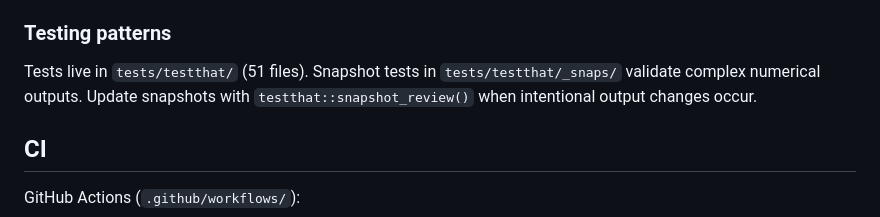
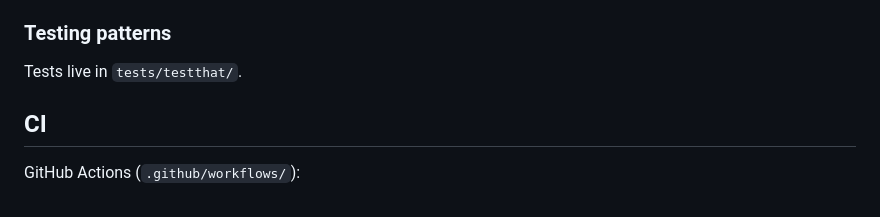
Before and after one commit to InsightRX/PKPDsim, a Markdown page: CLAUDE.md, the part around the change. Rendered like a GitHub page.

Commit message:
Update CLAUDE.md
Co-authored-by: Copilot <175728472+Copilot@users.noreply.github.com>

```diff
--- a/CLAUDE.md
+++ b/CLAUDE.md
@@ -67,7 +67,7 @@ IIV and IOV are applied in `calculate_parameters.R` before simulation. Supported
 
 ### Testing patterns
 
-Tests live in `tests/testthat/` (51 files). Snapshot tests in `tests/testthat/_snaps/` validate complex numerical outputs. Update snapshots with `testthat::snapshot_review()` when intentional output changes occur.
+Tests live in `tests/testthat/`.
 
 ## CI
 
```
